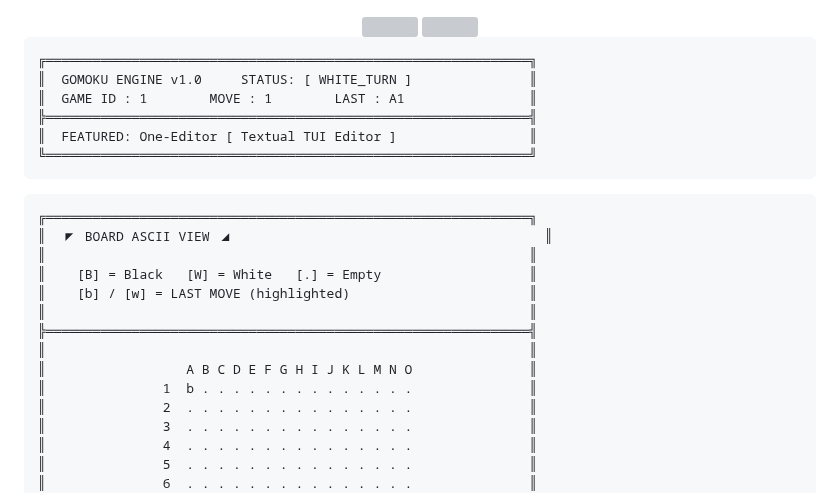
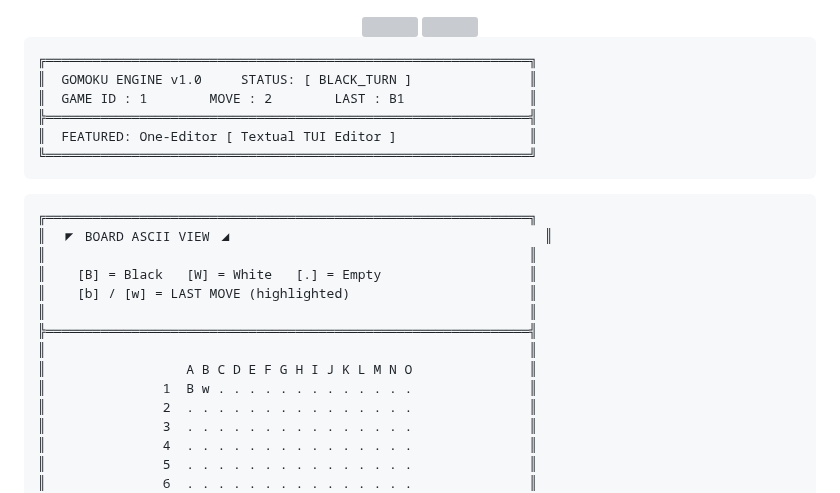
Before and after one commit to Aoan2011/Aoan2011, a Markdown page: README.md, the part around one of its changes. Drawn GitHub-style; grey boxes are pictures that could not be loaded.

````diff
--- a/README.md
+++ b/README.md
@@ -8,8 +8,8 @@
 
 ```text
 ╔══════════════════════════════════════════════════════════════╗
-║  GOMOKU ENGINE v1.0     STATUS: [ WHITE_TURN ]               ║
-║  GAME ID : 1        MOVE : 1        LAST : A1                ║
+║  GOMOKU ENGINE v1.0     STATUS: [ BLACK_TURN ]               ║
+║  GAME ID : 1        MOVE : 2        LAST : B1                ║
 ╠══════════════════════════════════════════════════════════════╣
 ║  FEATURED: One-Editor [ Textual TUI Editor ]                 ║
 ╚══════════════════════════════════════════════════════════════╝
@@ -26,7 +26,7 @@
 ╠══════════════════════════════════════════════════════════════╣
 ║                                                              ║
 ║                  A B C D E F G H I J K L M N O               ║
-║               1  b . . . . . . . . . . . . . .               ║
+║               1  B w . . . . . . . . . . . . .               ║
 ║               2  . . . . . . . . . . . . . . .               ║
 ║               3  . . . . . . . . . . . . . . .               ║
 ║               4  . . . . . . . . . . . . . . .               ║
````
Also changed, not shown: other parts of README.md (+8 -8 lines), assets/stats.png, 2 other files.
